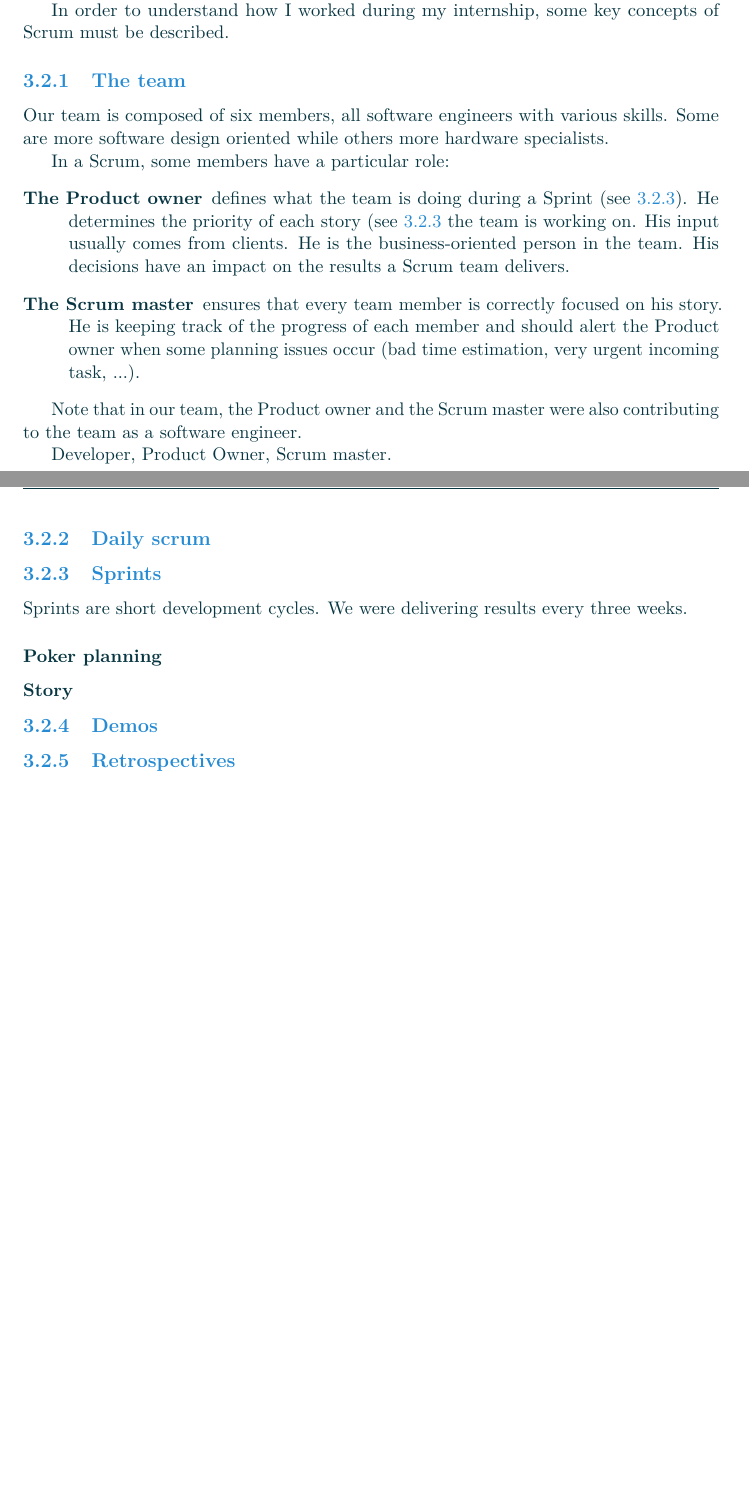
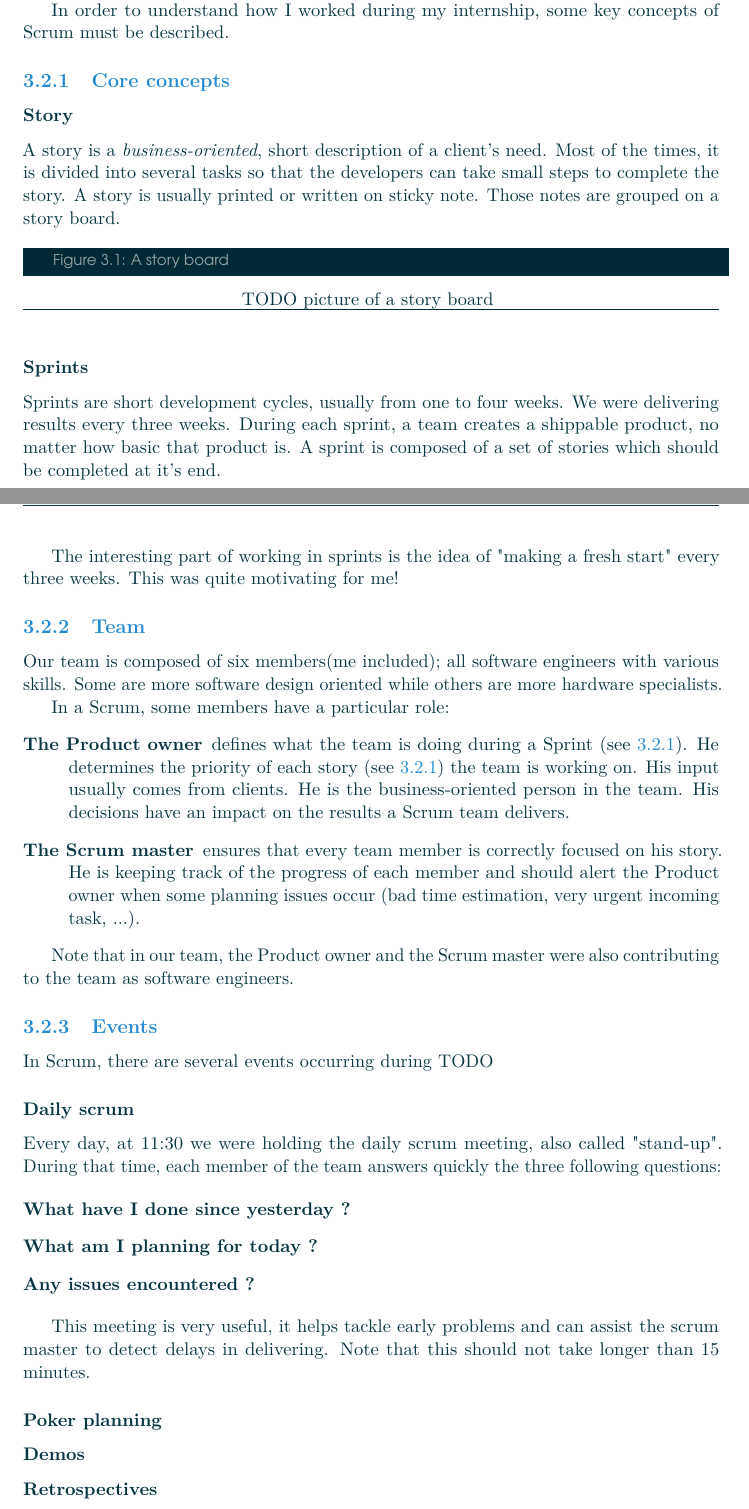
Before and after one commit to Makohoek/internship-report, a LaTeX document (report/src/main.tex, which reads report/src/organisation.tex): two parts of pages 7 and 8 of 14 before the commit and two parts of pages 7 and 8 of 15 after it, joined at a grey line, cut so that both start at the same text, the shorter picture padded with empty space. Compiled offline with pdfLaTeX.

Commit message:
Sprint terminology
Signed-off-by: Mattijs Korpershoek <mattijs.korpershoek@gmail.com>

```diff
--- a/report/src/organisation.tex
+++ b/report/src/organisation.tex
@@ -15,36 +15,68 @@ There are several implementations of Agile methods. In our team we were using Sc
 
 In order to understand how I worked during my internship, some key concepts of Scrum must be described.
 
-\subsection{The team}
-Our team is composed of six members, all software engineers with various
-skills. Some are more software design oriented while others more hardware
+\subsection{Core concepts}
+
+\subsubsection{Story}\label{sec:story}
+A story is a \emph{business-oriented}, short description of a client's
+need. Most of the times, it is divided into several tasks so that the developers
+can take small steps to complete the story. A story is usually printed or
+written on sticky note. Those notes are grouped on a story board.
+
+\begin{figureGraphics}{A story board}{fig:storyboard}
+    TODO picture of a story board
+\end{figureGraphics}
+
+
+\subsubsection{Sprints}\label{sec:sprint}
+Sprints are short development cycles, usually from one to four weeks. We were
+delivering results every three weeks. During each sprint, a team creates a
+shippable product, no matter how basic that product is. A sprint is composed of
+a set of stories which should be completed at it's end.
+
+The interesting part of working in sprints is the idea of "making a fresh start" every three weeks. This
+was quite motivating for me!
+
+
+\subsection{Team}
+Our team is composed of six members(me included); all software engineers with various
+skills. Some are more software design oriented while others are more hardware
 specialists.
 
 In a Scrum, some members have a particular role:
 \begin{description}
     \item[The Product owner]
         defines what the team is doing during a Sprint (see \ref{sec:sprint}).
-        He determines the priority of each story (see \ref{sec:story} the team is working on. His input usually comes from
+        He determines the priority of each story (see \ref{sec:story}) the team is working on. His input usually comes from
         clients. He is the business-oriented person in the team. His decisions have an impact on the results a Scrum team delivers.
     \item[The Scrum master]
         ensures that every team member is correctly focused on his story. He is keeping track of the progress of each member and
         should alert the Product owner when some planning issues occur (bad time estimation, very urgent incoming task, ...).
 \end{description}
 
-Note that in our team, the Product owner and the Scrum master were also contributing to the team as a software engineer.
+Note that in our team, the Product owner and the Scrum master were also contributing to the team as software engineers.
 
-Developer, Product Owner, Scrum master.
-\subsection{Daily scrum}
+\subsection{Events}
+In Scrum, there are several events occurring during TODO
 
-\subsection{Sprints}\label{sec:sprint}
-Sprints are short development cycles. We were delivering results every three weeks.
+\subsubsection{Daily scrum}
+Every day, at 11:30 we were holding the daily scrum meeting, also called "stand-up".
+During that time, each member of the team answers quickly the three following questions:
+
+\begin{description}
+    \item[What have I done since yesterday ?]
+    \item[What am I planning for today ?]
+    \item[Any issues encountered ?]
+\end{description}
+
+This meeting is very useful, it helps tackle early problems and can assist the scrum master to detect delays in delivering.
+Note that this should not take longer than 15 minutes.
+
 
 \subsubsection{Poker planning}
 
-\subsubsection{Story}\label{sec:story}
-
-\subsection{Demos}
-\subsection{Retrospectives}
+\subsubsection{Demos}
+\subsubsection{Retrospectives}
 
 \section{Workflow}
 \subsection{Setup}
```
